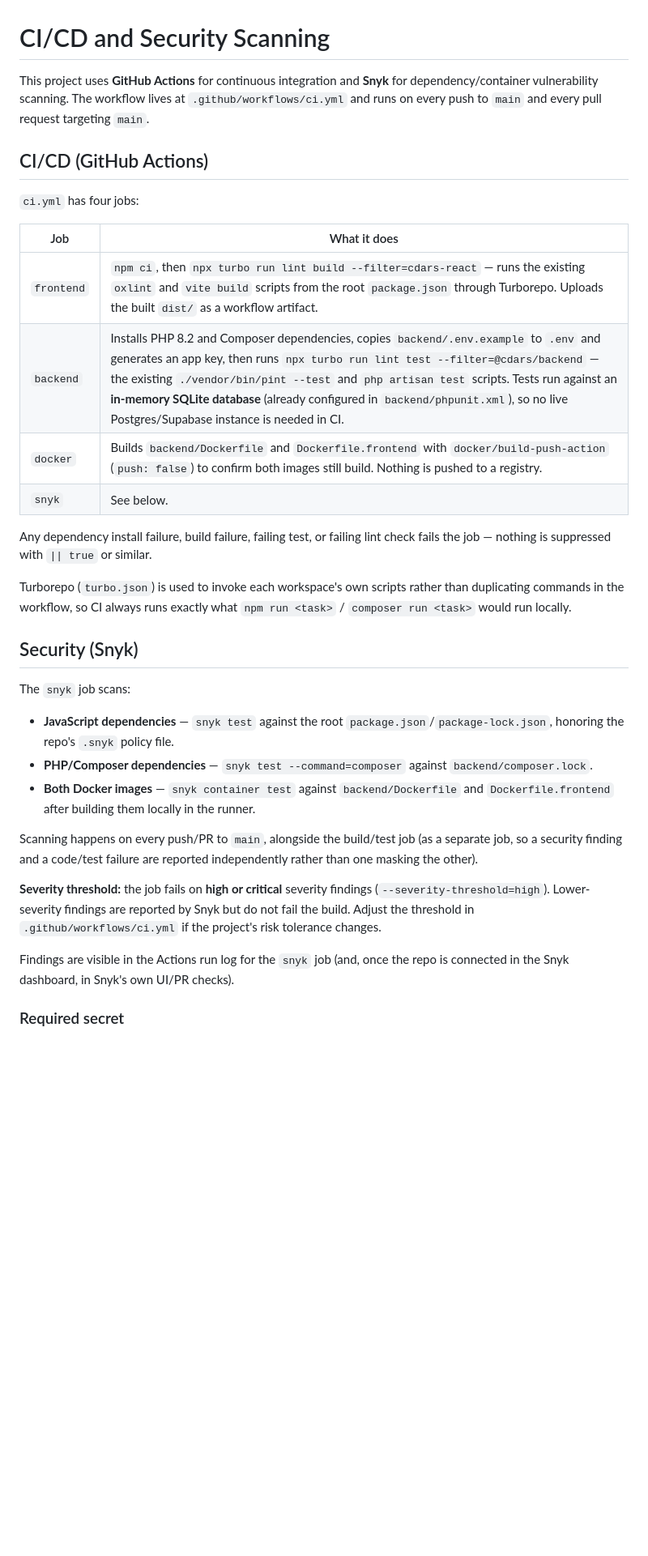
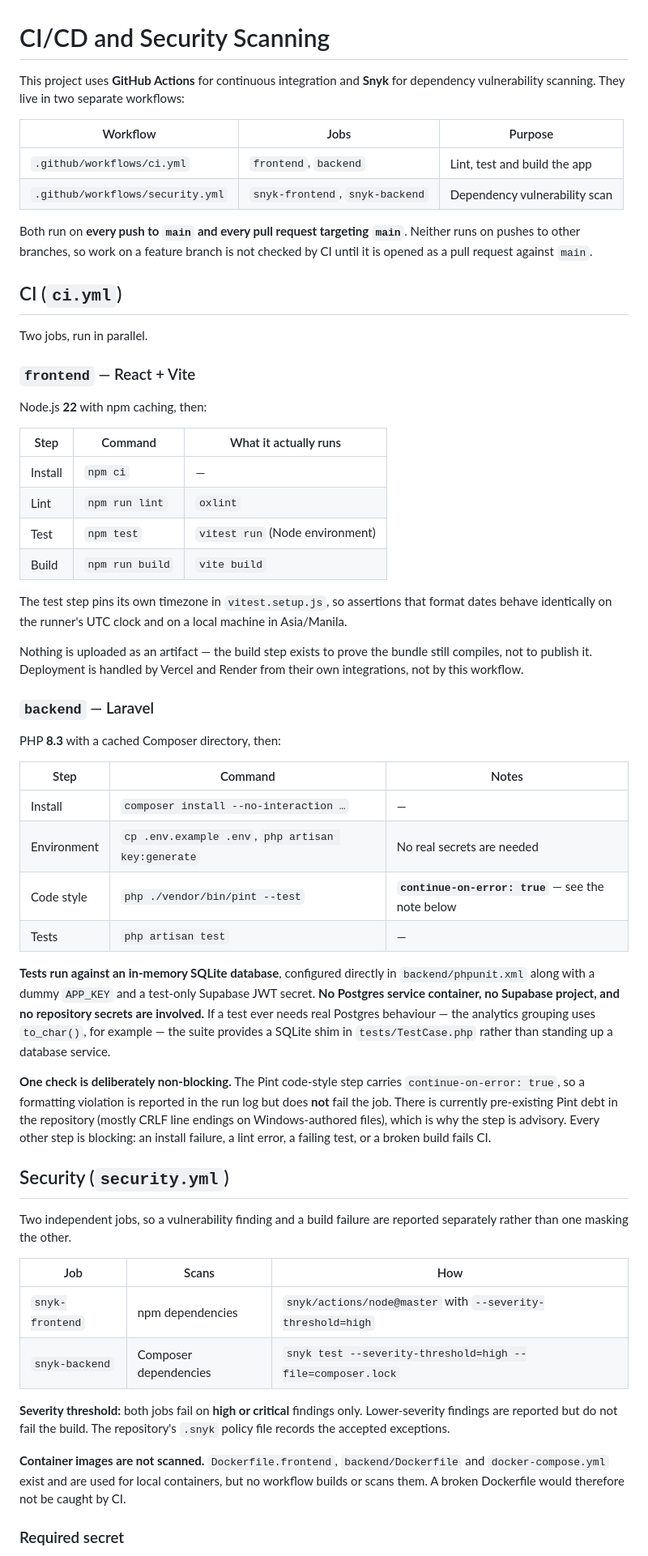
Before and after one commit to David-L0830/crime-data-analytics, a Markdown page: docs/CI_CD_AND_SECURITY.md, the part around one of its changes. Shown at 81% size. GitHub-like rendering; blank space fills up the shorter version.

```diff
--- a/docs/CI_CD_AND_SECURITY.md
+++ b/docs/CI_CD_AND_SECURITY.md
@@ -1,47 +1,83 @@
 # CI/CD and Security Scanning
 
-This project uses **GitHub Actions** for continuous integration and
-**Snyk** for dependency/container vulnerability scanning. The workflow
-lives at `.github/workflows/ci.yml` and runs on every push to `main` and
-every pull request targeting `main`.
+This project uses **GitHub Actions** for continuous integration and **Snyk**
+for dependency vulnerability scanning. They live in two separate workflows:
 
-## CI/CD (GitHub Actions)
+| Workflow                         | Jobs                            | Purpose                       |
+| -------------------------------- | ------------------------------- | ----------------------------- |
+| `.github/workflows/ci.yml`       | `frontend`, `backend`           | Lint, test and build the app  |
+| `.github/workflows/security.yml` | `snyk-frontend`, `snyk-backend` | Dependency vulnerability scan |
 
-`ci.yml` has four jobs:
+Both run on **every push to `main` and every pull request targeting `main`**.
+Neither runs on pushes to other branches, so work on a feature branch is not
+checked by CI until it is opened as a pull request against `main`.
 
-| Job        | What it does |
-|------------|--------------|
-| `frontend` | `npm ci`, then `npx turbo run lint build --filter=cdars-react` — runs the existing `oxlint` and `vite build` scripts from the root `package.json` through Turborepo. Uploads the built `dist/` as a workflow artifact. |
-| `backend`  | Installs PHP 8.2 and Composer dependencies, copies `backend/.env.example` to `.env` and generates an app key, then runs `npx turbo run lint test --filter=@cdars/backend` — the existing `./vendor/bin/pint --test` and `php artisan test` scripts. Tests run against an **in-memory SQLite database** (already configured in `backend/phpunit.xml`), so no live Postgres/Supabase instance is needed in CI. |
-| `docker`   | Builds `backend/Dockerfile` and `Dockerfile.frontend` with `docker/build-push-action` (`push: false`) to confirm both images still build. Nothing is pushed to a registry. |
-| `snyk`     | See below. |
+## CI (`ci.yml`)
 
-Any dependency install failure, build failure, failing test, or failing
-lint check fails the job — nothing is suppressed with `|| true` or similar.
+Two jobs, run in parallel.
 
-Turborepo (`turbo.json`) is used to invoke each workspace's own scripts
-rather than duplicating commands in the workflow, so CI always runs
-exactly what `npm run <task>` / `composer run <task>` would run locally.
+### `frontend` — React + Vite
 
-## Security (Snyk)
+Node.js **22** with npm caching, then:
 
-The `snyk` job scans:
+| Step    | Command         | What it actually runs           |
+| ------- | --------------- | ------------------------------- |
+| Install | `npm ci`        | —                               |
+| Lint    | `npm run lint`  | `oxlint`                        |
+| Test    | `npm test`      | `vitest run` (Node environment) |
+| Build   | `npm run build` | `vite build`                    |
 
-- **JavaScript dependencies** — `snyk test` against the root `package.json`/`package-lock.json`, honoring the repo's `.snyk` policy file.
-- **PHP/Composer dependencies** — `snyk test --command=composer` against `backend/composer.lock`.
-- **Both Docker images** — `snyk container test` against `backend/Dockerfile` and `Dockerfile.frontend` after building them locally in the runner.
+The test step pins its own timezone in `vitest.setup.js`, so assertions that
+format dates behave identically on the runner's UTC clock and on a local
+machine in Asia/Manila.
 
-Scanning happens on every push/PR to `main`, alongside the build/test job
-(as a separate job, so a security finding and a code/test failure are
-reported independently rather than one masking the other).
+Nothing is uploaded as an artifact — the build step exists to prove the bundle
+still compiles, not to publish it. Deployment is handled by Vercel and Render
+from their own integrations, not by this workflow.
 
-**Severity threshold:** the job fails on **high or critical** severity
-findings (`--severity-threshold=high`). Lower-severity findings are
-reported by Snyk but do not fail the build. Adjust the threshold in
-`.github/workflows/ci.yml` if the project's risk tolerance changes.
+### `backend` — Laravel
 
-Findings are visible in the Actions run log for the `snyk` job (and, once
-the repo is connected in the Snyk dashboard, in Snyk's own UI/PR checks).
+PHP **8.3** with a cached Composer directory, then:
+
+| Step        | Command                                            | Notes                                              |
+| ----------- | -------------------------------------------------- | -------------------------------------------------- |
+| Install     | `composer install --no-interaction …`              | —                                                  |
+| Environment | `cp .env.example .env`, `php artisan key:generate` | No real secrets are needed                         |
+| Code style  | `php ./vendor/bin/pint --test`                     | **`continue-on-error: true`** — see the note below |
+| Tests       | `php artisan test`                                 | —                                                  |
+
+**Tests run against an in-memory SQLite database**, configured directly in
+`backend/phpunit.xml` along with a dummy `APP_KEY` and a test-only Supabase JWT
+secret. **No Postgres service container, no Supabase project, and no repository
+secrets are involved.** If a test ever needs real Postgres behaviour — the
+analytics grouping uses `to_char()`, for example — the suite provides a SQLite
+shim in `tests/TestCase.php` rather than standing up a database service.
+
+**One check is deliberately non-blocking.** The Pint code-style step carries
+`continue-on-error: true`, so a formatting violation is reported in the run log
+but does **not** fail the job. There is currently pre-existing Pint debt in the
+repository (mostly CRLF line endings on Windows-authored files), which is why
+the step is advisory. Every other step is blocking: an install failure, a lint
+error, a failing test, or a broken build fails CI.
+
+## Security (`security.yml`)
+
+Two independent jobs, so a vulnerability finding and a build failure are
+reported separately rather than one masking the other.
+
+| Job             | Scans                 | How                                                         |
+| --------------- | --------------------- | ----------------------------------------------------------- |
+| `snyk-frontend` | npm dependencies      | `snyk/actions/node@master` with `--severity-threshold=high` |
+| `snyk-backend`  | Composer dependencies | `snyk test --severity-threshold=high --file=composer.lock`  |
+
+**Severity threshold:** both jobs fail on **high or critical** findings only.
+Lower-severity findings are reported but do not fail the build. The repository's
+`.snyk` policy file records the accepted exceptions.
+
+**Container images are not scanned.** `Dockerfile.frontend`, `backend/Dockerfile`
+and `docker-compose.yml` exist and are used for local containers, but no
+workflow builds or scans them. A broken Dockerfile would therefore not be caught
+by CI.
 
 ### Required secret
 
```
Also changed, not shown: other parts of docs/CI_CD_AND_SECURITY.md (+21 -30 lines), METABASE_SETUP.md (+19 -11 lines), TODO.md (+25 -0 lines).
